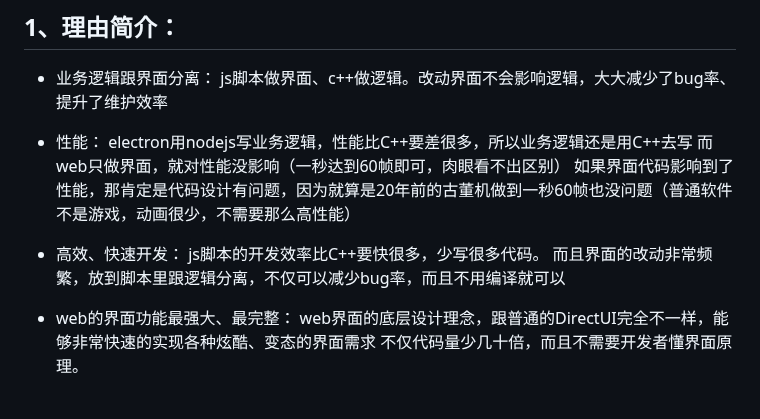
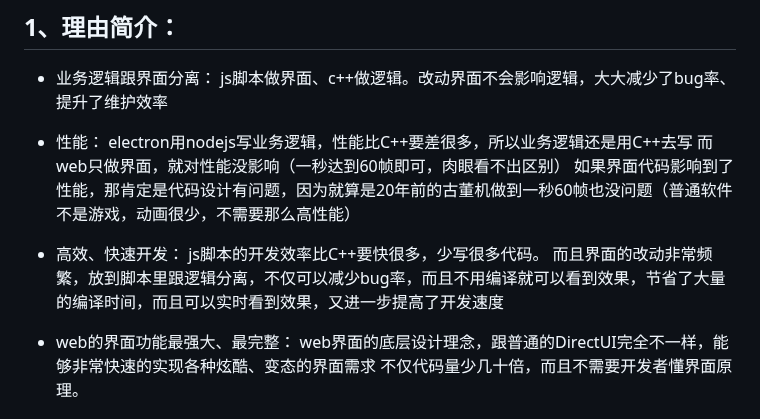
Before and after one commit to Alberl-Lee/htmlUI, a Markdown page: README.md, the part around the change. GitHub-like rendering.

```diff
--- a/README.md
+++ b/README.md
@@ -52,7 +52,7 @@ electron用nodejs写业务逻辑，性能比C++要差很多，所以业务逻辑
 
 - 高效、快速开发：
 js脚本的开发效率比C++要快很多，少写很多代码。
-而且界面的改动非常频繁，放到脚本里跟逻辑分离，不仅可以减少bug率，而且不用编译就可以
+而且界面的改动非常频繁，放到脚本里跟逻辑分离，不仅可以减少bug率，而且不用编译就可以看到效果，节省了大量的编译时间，而且可以实时看到效果，又进一步提高了开发速度
 
 - web的界面功能最强大、最完整：
 web界面的底层设计理念，跟普通的DirectUI完全不一样，能够非常快速的实现各种炫酷、变态的界面需求
```
